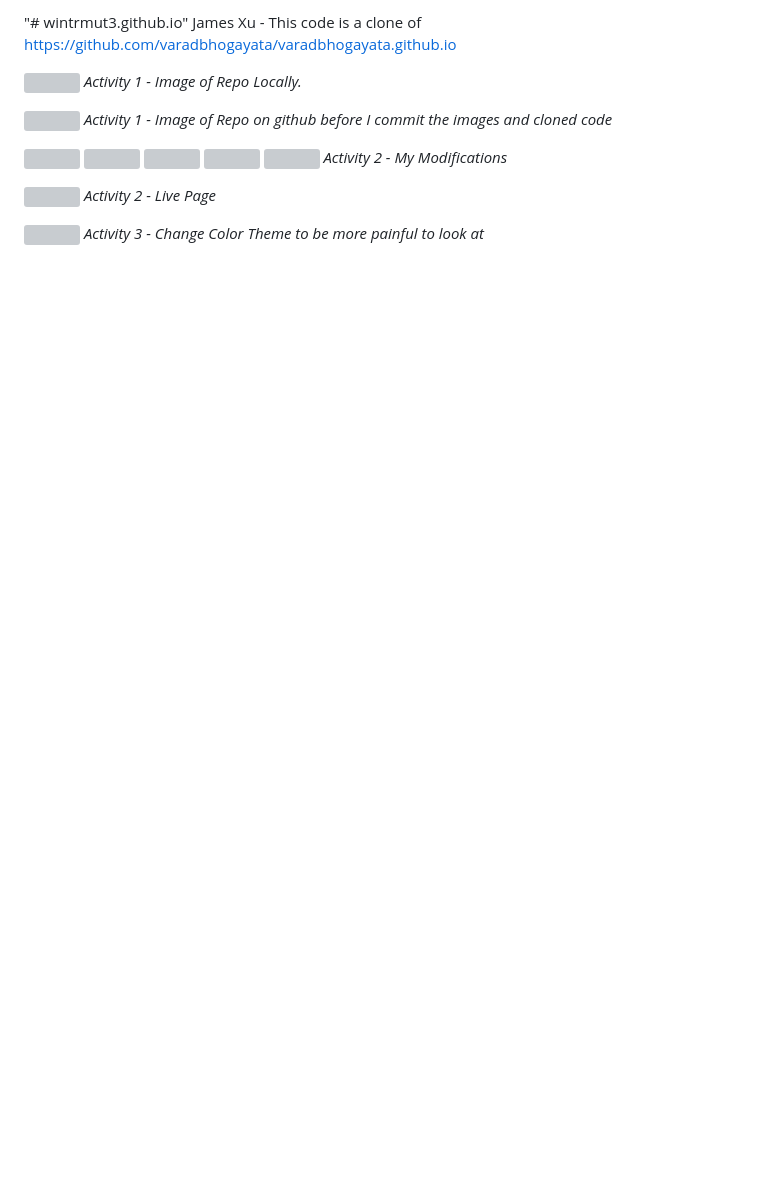
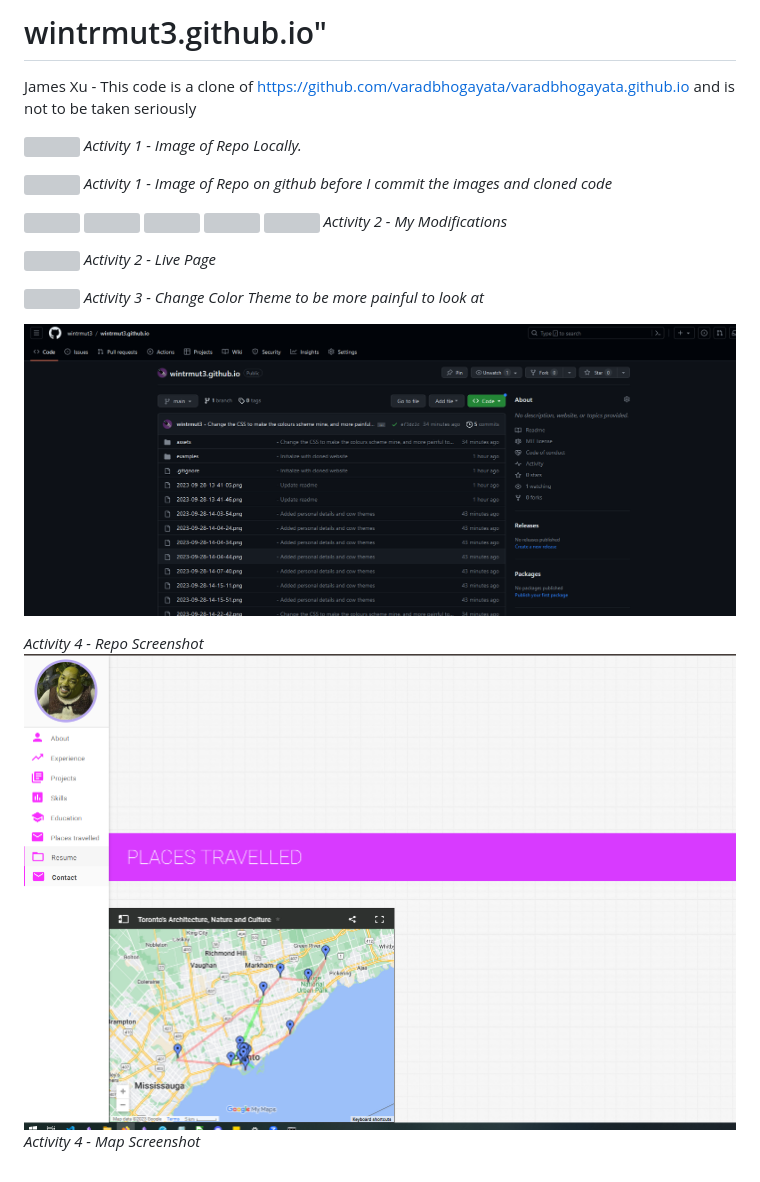
Before and after one commit to wintrmut3/wintrmut3.github.io, a Markdown page: README.md, the part around the change. GitHub-like rendering; pictures changed too: 2023-09-28-15-04-51.png (added), 2023-09-28-15-05-08.png (added); blank space fills up the shorter version; grey boxes are pictures that could not be loaded.

```diff
--- a/README.md
+++ b/README.md
@@ -1,5 +1,5 @@
-"# wintrmut3.github.io"
-James Xu - This code is a clone of https://github.com/varadbhogayata/varadbhogayata.github.io
+# wintrmut3.github.io"
+James Xu - This code is a clone of https://github.com/varadbhogayata/varadbhogayata.github.io and is not to be taken seriously
 
 ![](2023-09-28-13-41-05.png)
 *Activity 1 - Image of Repo Locally.*
@@ -20,3 +20,9 @@ James Xu - This code is a clone of https://github.com/varadbhogayata/varadbhogay
 
 ![](2023-09-28-14-29-28.png)
 *Activity 3 - Change Color Theme to be more painful to look at*
+
+![](2023-09-28-15-04-51.png)
+
+*Activity 4 - Repo Screenshot*
+![](2023-09-28-15-05-08.png)
+*Activity 4 - Map Screenshot*
```
Also changed, not shown: 2 other files.
